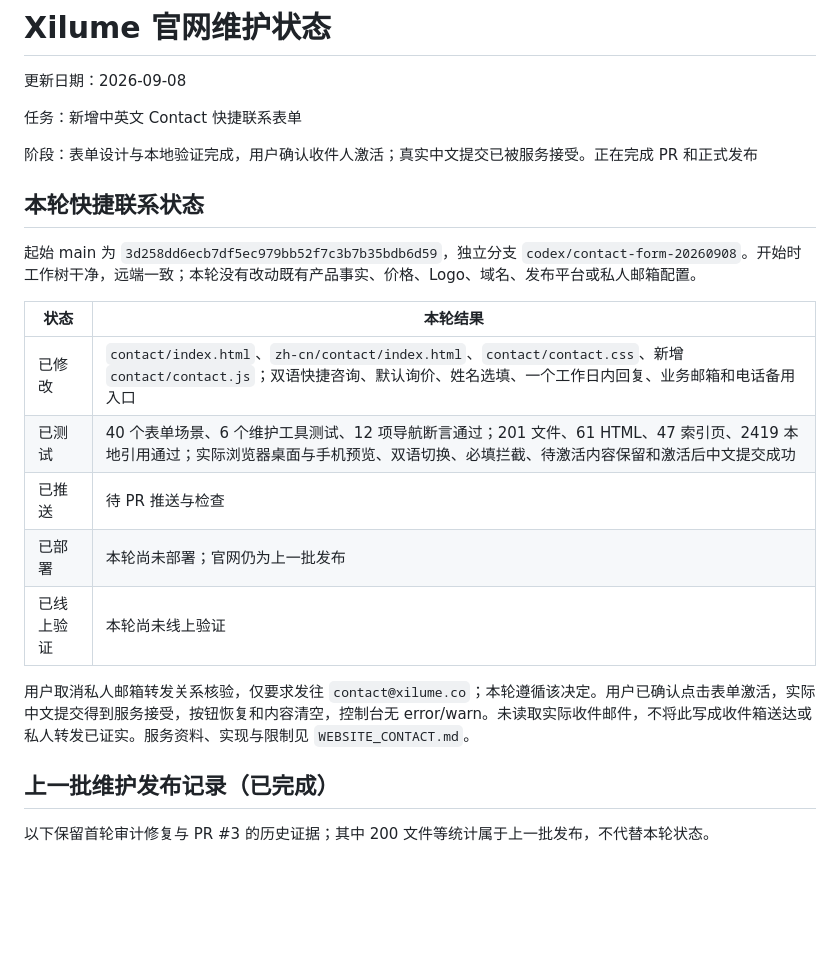
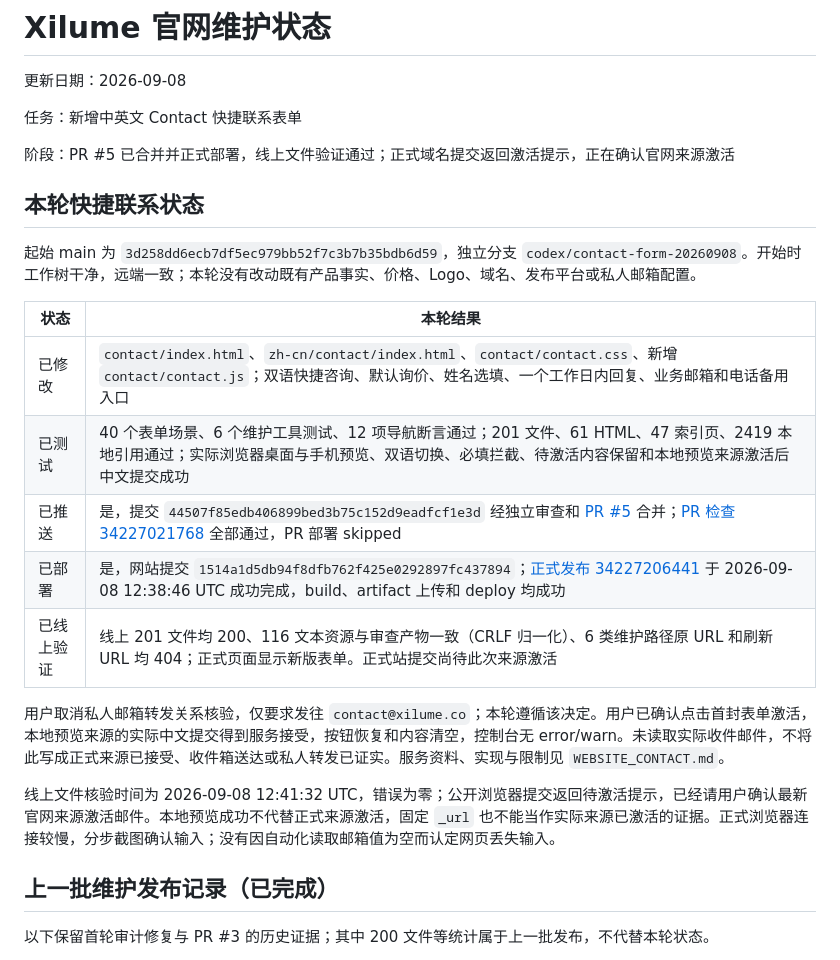
Before and after one commit to xilume/xilume.github.io, a Markdown page: docs/WEBSITE_STATUS.md, the part around the change. GitHub-like rendering; blank space fills up the shorter version.

Commit message:
Record contact deployment and pending production-origin activation

```diff
--- a/docs/WEBSITE_STATUS.md
+++ b/docs/WEBSITE_STATUS.md
@@ -4,7 +4,7 @@
 
 任务：新增中英文 Contact 快捷联系表单
 
-阶段：表单设计与本地验证完成，用户确认收件人激活；真实中文提交已被服务接受。正在完成 PR 和正式发布
+阶段：PR #5 已合并并正式部署，线上文件验证通过；正式域名提交返回激活提示，正在确认官网来源激活
 
 ## 本轮快捷联系状态
 
@@ -13,12 +13,14 @@
 | 状态 | 本轮结果 |
 | --- | --- |
 | 已修改 | `contact/index.html`、`zh-cn/contact/index.html`、`contact/contact.css`、新增 `contact/contact.js`；双语快捷咨询、默认询价、姓名选填、一个工作日内回复、业务邮箱和电话备用入口 |
-| 已测试 | 40 个表单场景、6 个维护工具测试、12 项导航断言通过；201 文件、61 HTML、47 索引页、2419 本地引用通过；实际浏览器桌面与手机预览、双语切换、必填拦截、待激活内容保留和激活后中文提交成功 |
-| 已推送 | 待 PR 推送与检查 |
-| 已部署 | 本轮尚未部署；官网仍为上一批发布 |
-| 已线上验证 | 本轮尚未线上验证 |
+| 已测试 | 40 个表单场景、6 个维护工具测试、12 项导航断言通过；201 文件、61 HTML、47 索引页、2419 本地引用通过；实际浏览器桌面与手机预览、双语切换、必填拦截、待激活内容保留和本地预览来源激活后中文提交成功 |
+| 已推送 | 是，提交 `44507f85edb406899bed3b75c152d9eadfcf1e3d` 经独立审查和 [PR #5](https://github.com/xilume/xilume.github.io/pull/5) 合并；[PR 检查 34227021768](https://github.com/xilume/xilume.github.io/actions/runs/34227021768) 全部通过，PR 部署 skipped |
+| 已部署 | 是，网站提交 `1514a1d5db94f8dfb762f425e0292897fc437894`；[正式发布 34227206441](https://github.com/xilume/xilume.github.io/actions/runs/34227206441) 于 2026-09-08 12:38:46 UTC 成功完成，build、artifact 上传和 deploy 均成功 |
+| 已线上验证 | 线上 201 文件均 200、116 文本资源与审查产物一致（CRLF 归一化）、6 类维护路径原 URL 和刷新 URL 均 404；正式页面显示新版表单。正式站提交尚待此次来源激活 |
 
-用户取消私人邮箱转发关系核验，仅要求发往 `contact@xilume.co`；本轮遵循该决定。用户已确认点击表单激活，实际中文提交得到服务接受，按钮恢复和内容清空，控制台无 error/warn。未读取实际收件邮件，不将此写成收件箱送达或私人转发已证实。服务资料、实现与限制见 `WEBSITE_CONTACT.md`。
+用户取消私人邮箱转发关系核验，仅要求发往 `contact@xilume.co`；本轮遵循该决定。用户已确认点击首封表单激活，本地预览来源的实际中文提交得到服务接受，按钮恢复和内容清空，控制台无 error/warn。未读取实际收件邮件，不将此写成正式来源已接受、收件箱送达或私人转发已证实。服务资料、实现与限制见 `WEBSITE_CONTACT.md`。
+
+线上文件核验时间为 2026-09-08 12:41:32 UTC，错误为零；公开浏览器提交返回待激活提示，已经请用户确认最新官网来源激活邮件。本地预览成功不代替正式来源激活，固定 `_url` 也不能当作实际来源已激活的证据。正式浏览器连接较慢，分步截图确认输入；没有因自动化读取邮箱值为空而认定网页丢失输入。
 
 ## 上一批维护发布记录（已完成）
 
```
Also changed, not shown: docs/WEBSITE_CONTACT.md (+3 -1 lines), docs/WEBSITE_CONTEXT.md (+1 -1 lines).
